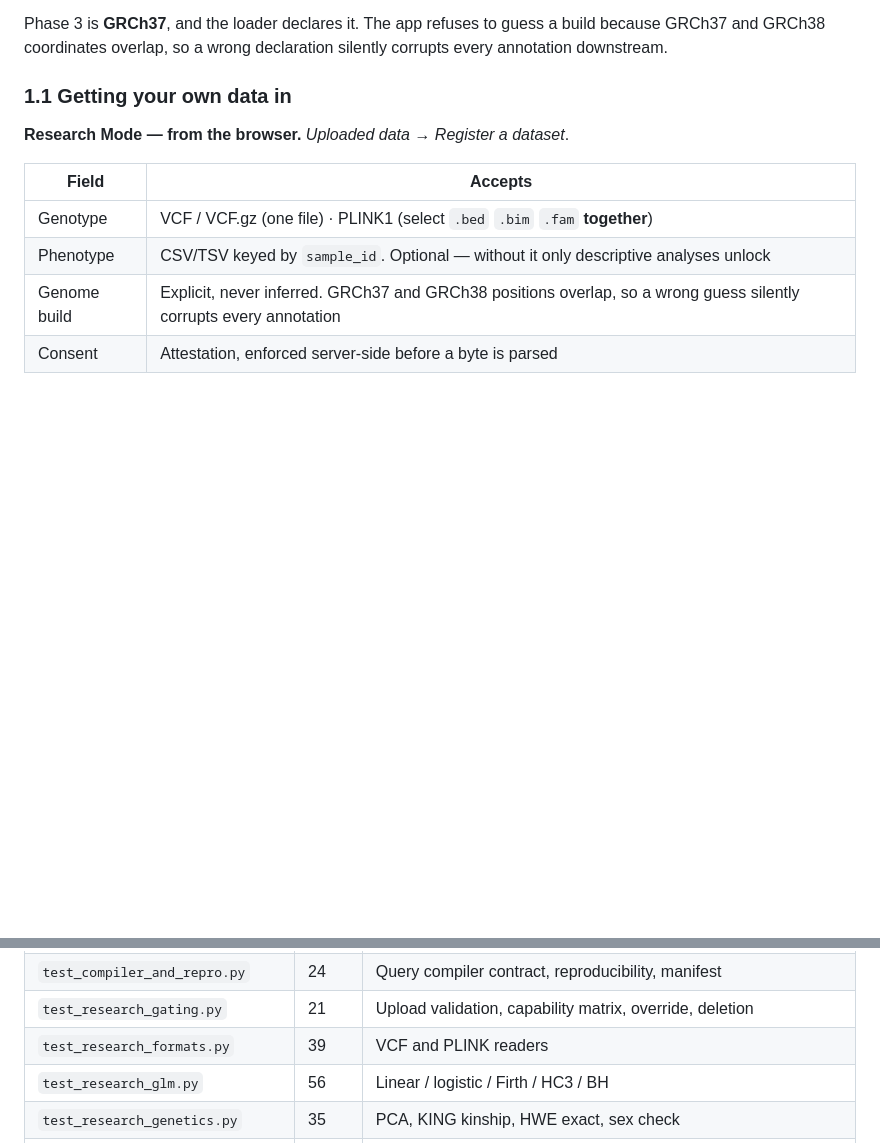
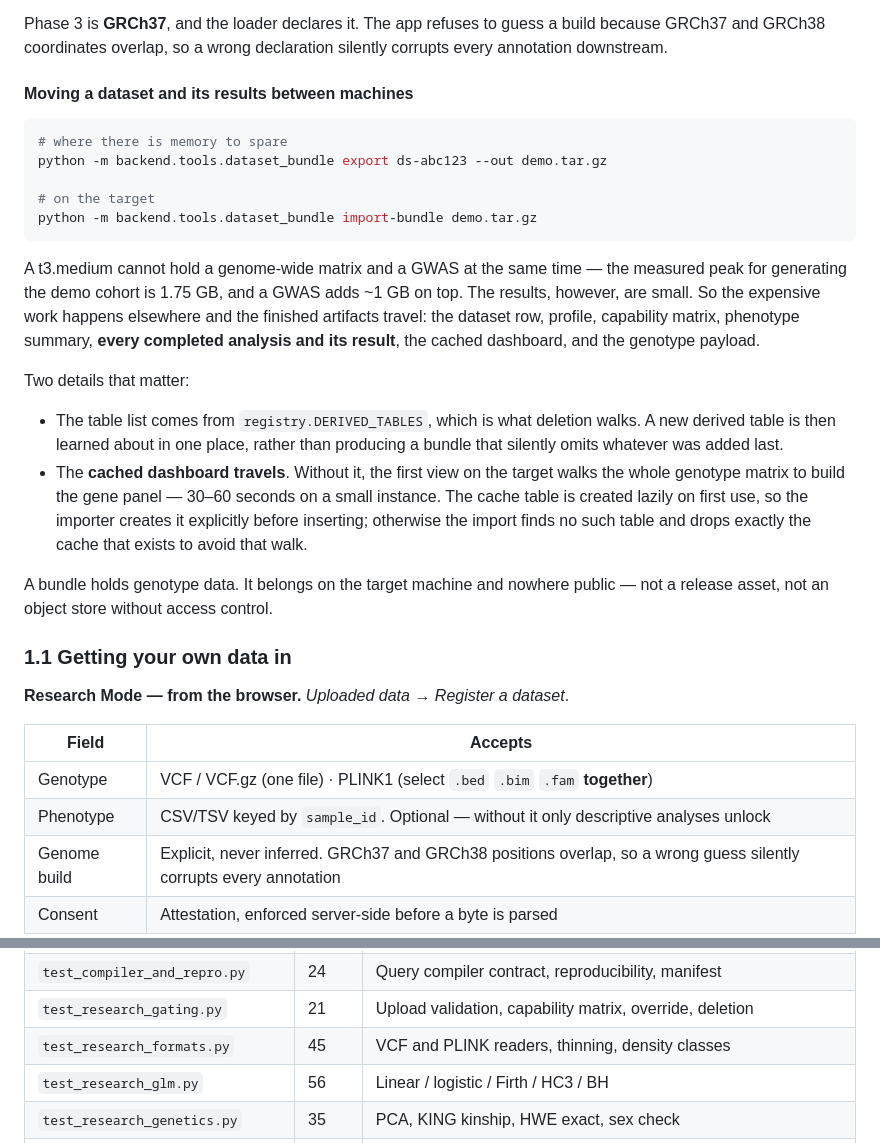
Before and after one commit to sohamtatwawadi/cohort_analysis, a Markdown page: DOCUMENTATION.md, 2 parts joined by grey strips. GitHub-like rendering; blank space fills up the shorter version.

Commit message:
Document the dataset bundle and the corrected density classes
The bundle tool had no entry, and it is the answer to a question the deployment
docs raise and do not resolve: what to do when the target instance cannot afford
the work. Records the two details that are easy to get wrong — that the table
list is taken from registry.DERIVED_TABLES so a new derived table is learned
about in one place, and that the cached dashboard has to travel or the first
view on the target walks the whole genotype matrix.

Also states plainly that a bundle holds genotype data and belongs on the target
machine and nowhere public. That is not hypothetical care: a release asset was
the alternative I considered for moving it, and it would have been the wrong
default for a tool that will eventually hold real genomes.

Co-Authored-By: Claude Opus 5 <noreply@anthropic.com>

````diff
--- a/DOCUMENTATION.md
+++ b/DOCUMENTATION.md
@@ -102,6 +102,37 @@ not re-fetch 205 MB.
 Phase 3 is **GRCh37**, and the loader declares it. The app refuses to guess a
 build because GRCh37 and GRCh38 coordinates overlap, so a wrong declaration
 silently corrupts every annotation downstream.
+
+#### Moving a dataset and its results between machines
+
+```bash
+# where there is memory to spare
+python -m backend.tools.dataset_bundle export ds-abc123 --out demo.tar.gz
+
+# on the target
+python -m backend.tools.dataset_bundle import-bundle demo.tar.gz
+```
+
+A t3.medium cannot hold a genome-wide matrix and a GWAS at the same time — the
+measured peak for generating the demo cohort is 1.75 GB, and a GWAS adds ~1 GB
+on top. The results, however, are small. So the expensive work happens
+elsewhere and the finished artifacts travel: the dataset row, profile,
+capability matrix, phenotype summary, **every completed analysis and its
+result**, the cached dashboard, and the genotype payload.
+
+Two details that matter:
+
+- The table list comes from `registry.DERIVED_TABLES`, which is what deletion
+  walks. A new derived table is then learned about in one place, rather than
+  producing a bundle that silently omits whatever was added last.
+- The **cached dashboard travels**. Without it, the first view on the target
+  walks the whole genotype matrix to build the gene panel — 30–60 seconds on a
+  small instance. The cache table is created lazily on first use, so the
+  importer creates it explicitly before inserting; otherwise the import finds
+  no such table and drops exactly the cache that exists to avoid that walk.
+
+A bundle holds genotype data. It belongs on the target machine and nowhere
+public — not a release asset, not an object store without access control.
 
 ### 1.1 Getting your own data in
 
@@ -555,7 +586,7 @@ cohort stores criteria, never a member list.
 | `test_loader.py` | 26 | VariMAT dedup, reviewable subset, fingerprinting, QC |
 | `test_compiler_and_repro.py` | 24 | Query compiler contract, reproducibility, manifest |
 | `test_research_gating.py` | 21 | Upload validation, capability matrix, override, deletion |
-| `test_research_formats.py` | 39 | VCF and PLINK readers |
+| `test_research_formats.py` | 45 | VCF and PLINK readers, thinning, density classes |
 | `test_research_glm.py` | 56 | Linear / logistic / Firth / HC3 / BH |
 | `test_research_genetics.py` | 35 | PCA, KING kinship, HWE exact, sex check |
 | `test_research_skat_survival.py` | 61 | Davies, SKAT calibration, KM, Cox, competing risks |
````
